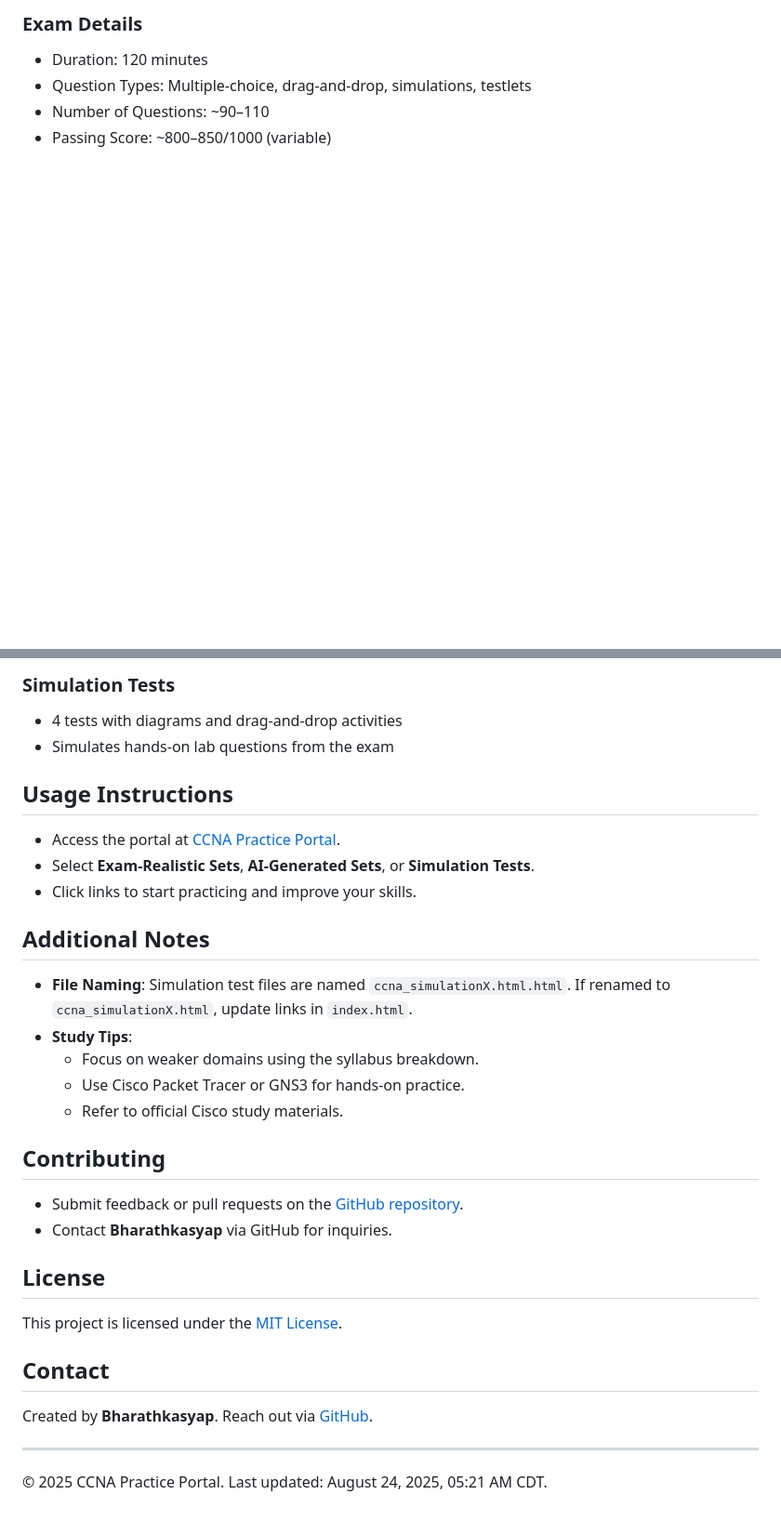
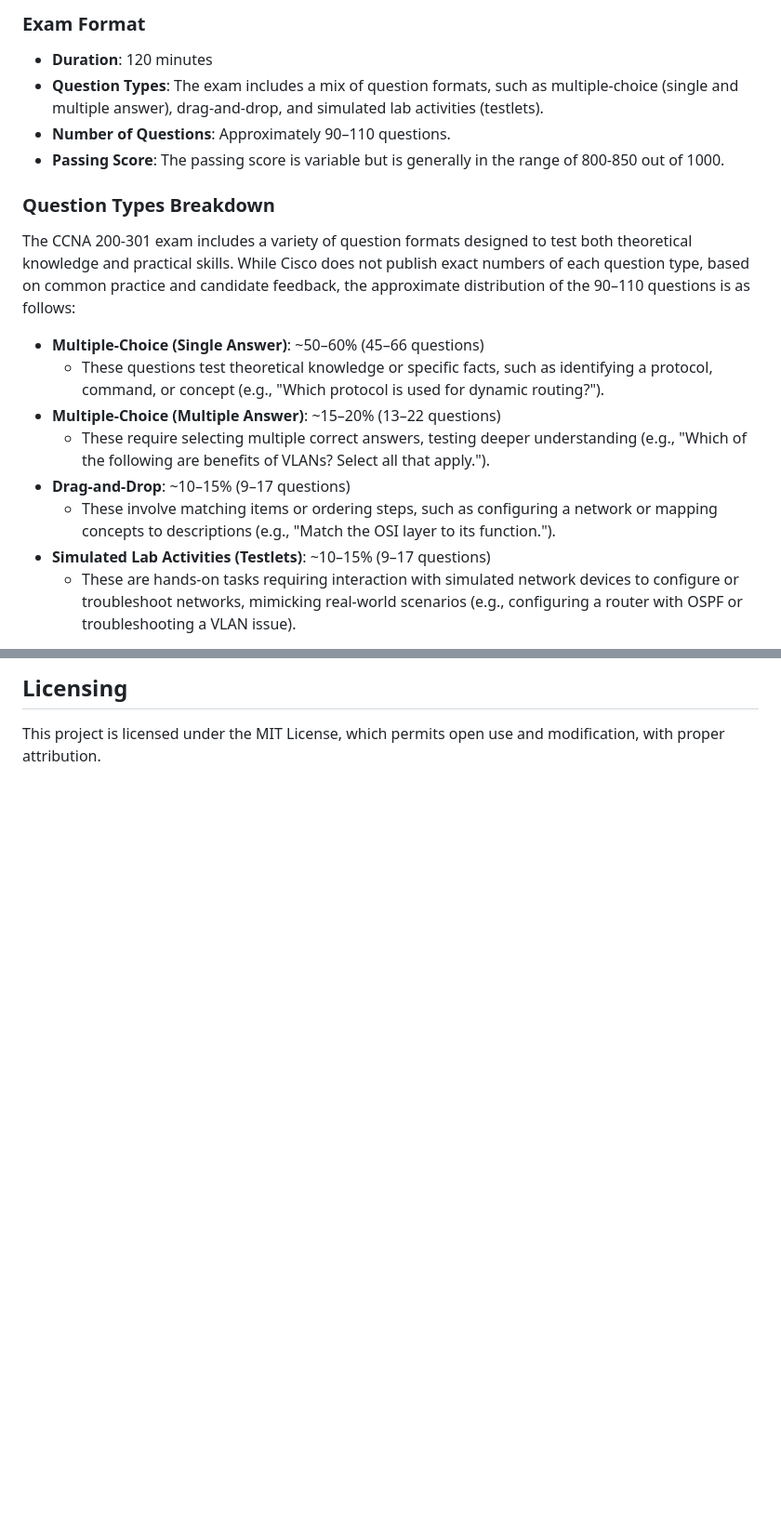
Before and after one commit to Bharathkasyap/CCNA_Practice_Questions, a Markdown page: README.md, 2 parts joined by grey strips. Shown: that part at 93% size. Drawn GitHub-style; blank space fills up the shorter version.

```diff
--- a/README.md
+++ b/README.md
@@ -45,6 +45,19 @@ The exam covers six domains with the following percentage of questions:
 
-### Exam Details
-- Duration: 120 minutes
-- Question Types: Multiple-choice, drag-and-drop, simulations, testlets
-- Number of Questions: ~90–110
-- Passing Score: ~800–850/1000 (variable)
+### Exam Format
+- **Duration**: 120 minutes
+- **Question Types**: The exam includes a mix of question formats, such as multiple-choice (single and multiple answer), drag-and-drop, and simulated lab activities (testlets).
+- **Number of Questions**: Approximately 90–110 questions.
+- **Passing Score**: The passing score is variable but is generally in the range of 800-850 out of 1000.
+
+### Question Types Breakdown
+The CCNA 200-301 exam includes a variety of question formats designed to test both theoretical knowledge and practical skills. While Cisco does not publish exact numbers of each question type, based on common practice and candidate feedback, the approximate distribution of the 90–110 questions is as follows:
+
+- **Multiple-Choice (Single Answer)**: ~50–60% (45–66 questions)
+  - These questions test theoretical knowledge or specific facts, such as identifying a protocol, command, or concept (e.g., "Which protocol is used for dynamic routing?").
+- **Multiple-Choice (Multiple Answer)**: ~15–20% (13–22 questions)
+  - These require selecting multiple correct answers, testing deeper understanding (e.g., "Which of the following are benefits of VLANs? Select all that apply.").
+- **Drag-and-Drop**: ~10–15% (9–17 questions)
+  - These involve matching items or ordering steps, such as configuring a network or mapping concepts to descriptions (e.g., "Match the OSI layer to its function.").
+- **Simulated Lab Activities (Testlets)**: ~10–15% (9–17 questions)
+  - These are hands-on tasks requiring interaction with simulated network devices to configure or troubleshoot networks, mimicking real-world scenarios (e.g., configuring a router with OSPF or troubleshooting a VLAN issue).
+
@@ -63,30 +110,3 @@ The portal offers three types of practice materials:
 
-### Simulation Tests
-- 4 tests with diagrams and drag-and-drop activities
-- Simulates hands-on lab questions from the exam
-
-## Usage Instructions
-- Access the portal at [CCNA Practice Portal](https://bharathkasyap.github.io/CCNA_Practice_Questions/index.html).
-- Select **Exam-Realistic Sets**, **AI-Generated Sets**, or **Simulation Tests**.
-- Click links to start practicing and improve your skills.
-
-## Additional Notes
-- **File Naming**: Simulation test files are named `ccna_simulationX.html.html`. If renamed to `ccna_simulationX.html`, update links in `index.html`.
-- **Study Tips**:
-  - Focus on weaker domains using the syllabus breakdown.
-  - Use Cisco Packet Tracer or GNS3 for hands-on practice.
-  - Refer to official Cisco study materials.
-
-## Contributing
-- Submit feedback or pull requests on the [GitHub repository](https://github.com/Bharathkasyap/CCNA_Practice_Questions).
-- Contact **Bharathkasyap** via GitHub for inquiries.
-
-## License
-This project is licensed under the [MIT License](LICENSE).
-
-## Contact
-Created by **Bharathkasyap**. Reach out via [GitHub](https://github.com/Bharathkasyap).
-
----
-
-&copy; 2025 CCNA Practice Portal. Last updated: August 24, 2025, 05:21 AM CDT.
+## Licensing
+This project is licensed under the MIT License, which permits open use and modification, with proper attribution.
```
Also changed, not shown: other parts of README.md (+63 -29 lines).
